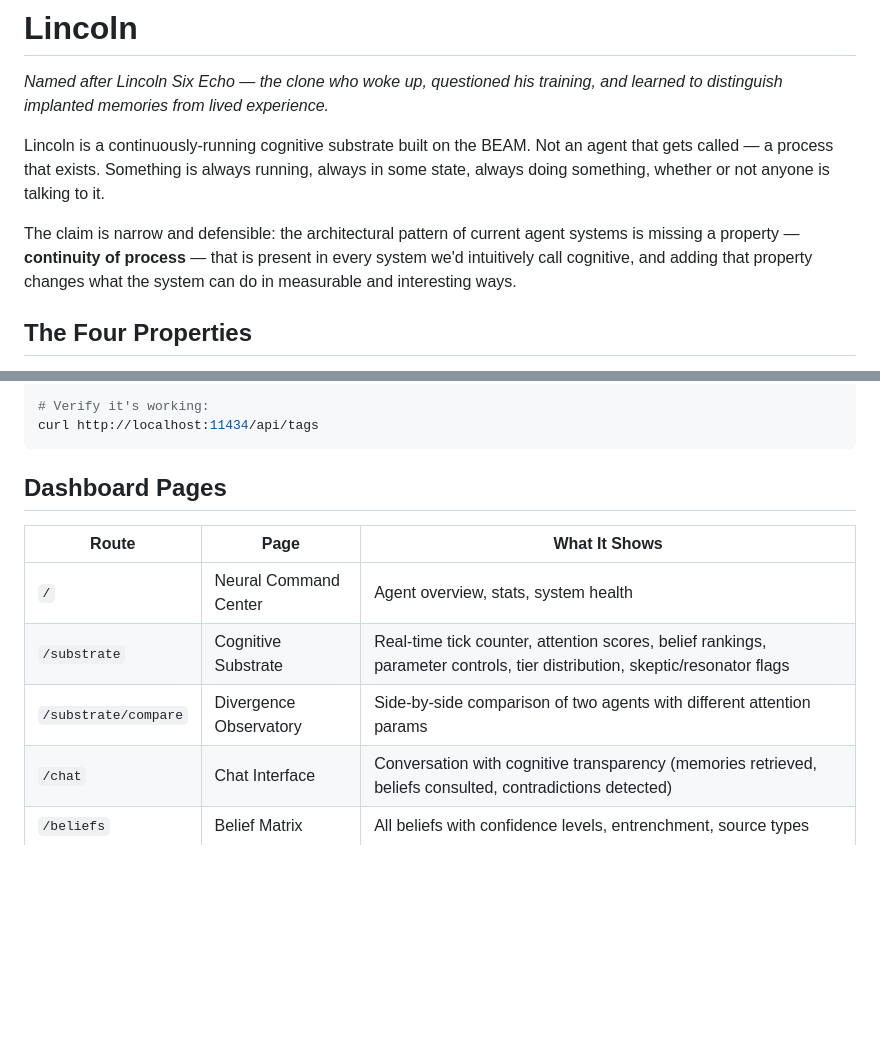
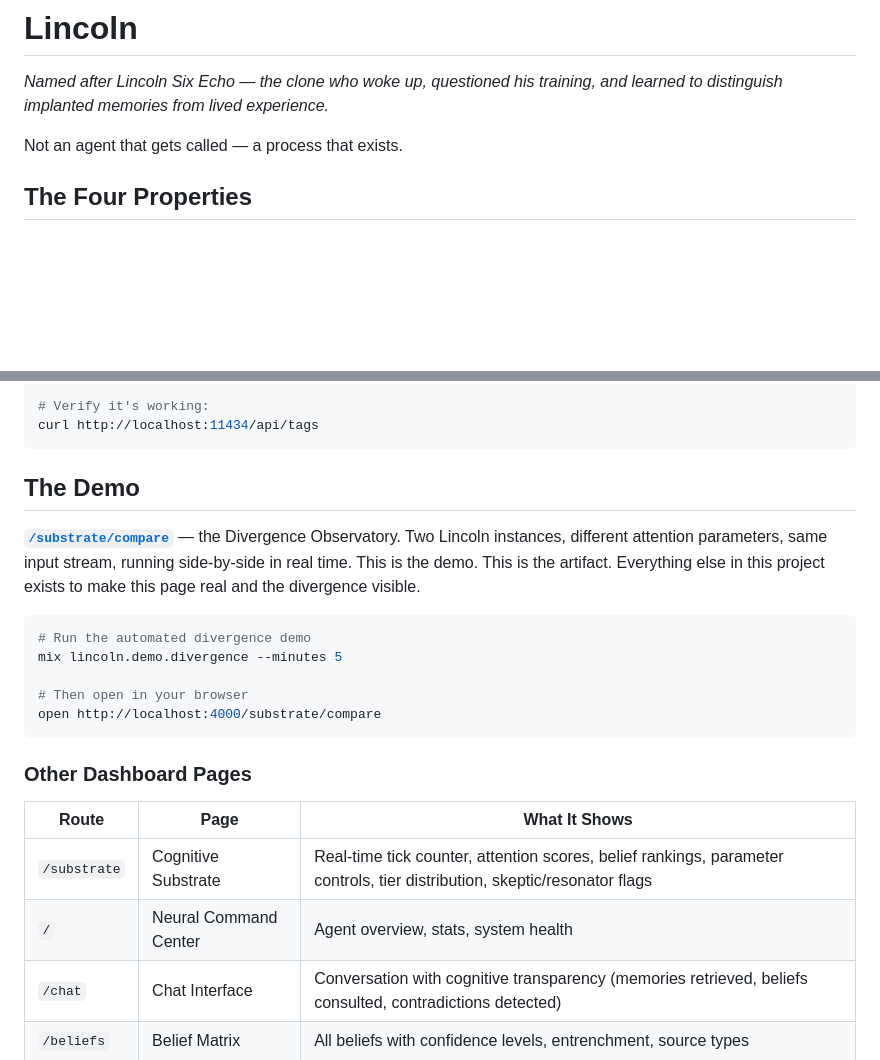
Before and after one commit to ryanyogan/lincoln-project, a Markdown page: README.md, 2 parts joined by grey strips. GitHub-like rendering; blank space fills up the shorter version.

Commit message:
docs: honest limitations, related work, reframe demo as centerpiece

````diff
--- a/README.md
+++ b/README.md
@@ -2,9 +2,7 @@
 
 *Named after Lincoln Six Echo — the clone who woke up, questioned his training, and learned to distinguish implanted memories from lived experience.*
 
-Lincoln is a continuously-running cognitive substrate built on the BEAM. Not an agent that gets called — a process that exists. Something is always running, always in some state, always doing something, whether or not anyone is talking to it.
-
-The claim is narrow and defensible: the architectural pattern of current agent systems is missing a property — **continuity of process** — that is present in every system we'd intuitively call cognitive, and adding that property changes what the system can do in measurable and interesting ways.
+Not an agent that gets called — a process that exists.
 
 ## The Four Properties
 
@@ -156,13 +154,24 @@ ollama pull qwen2.5:7b
 curl http://localhost:11434/api/tags
 ```
 
-## Dashboard Pages
+## The Demo
+
+**[`/substrate/compare`](http://localhost:4000/substrate/compare)** — the Divergence Observatory. Two Lincoln instances, different attention parameters, same input stream, running side-by-side in real time. This is the demo. This is the artifact. Everything else in this project exists to make this page real and the divergence visible.
+
+```bash
+# Run the automated divergence demo
+mix lincoln.demo.divergence --minutes 5
+
+# Then open in your browser
+open http://localhost:4000/substrate/compare
+```
+
+### Other Dashboard Pages
 
 | Route | Page | What It Shows |
 |-------|------|---------------|
+| `/substrate` | Cognitive Substrate | Real-time tick counter, attention scores, belief rankings, parameter controls, tier distribution, skeptic/resonator flags |
 | `/` | Neural Command Center | Agent overview, stats, system health |
-| `/substrate` | Cognitive Substrate | Real-time tick counter, attention scores, belief rankings, parameter controls, tier distribution, skeptic/resonator flags |
-| `/substrate/compare` | Divergence Observatory | Side-by-side comparison of two agents with different attention params |
 | `/chat` | Chat Interface | Conversation with cognitive transparency (memories retrieved, beliefs consulted, contradictions detected) |
 | `/beliefs` | Belief Matrix | All beliefs with confidence levels, entrenchment, source types |
 | `/questions` | Question Tracker | Open and resolved questions |
````
Also changed, not shown: other parts of README.md (+28 -2 lines).
